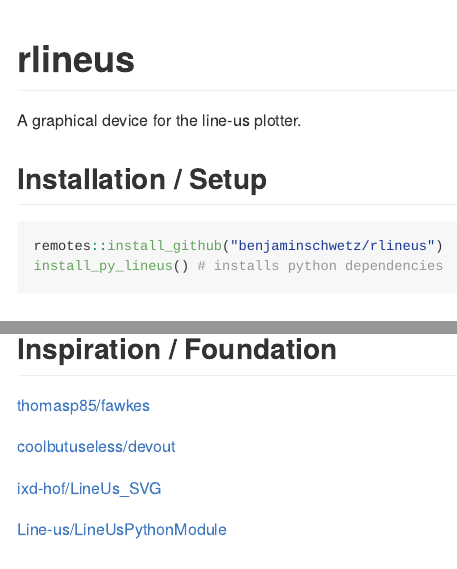
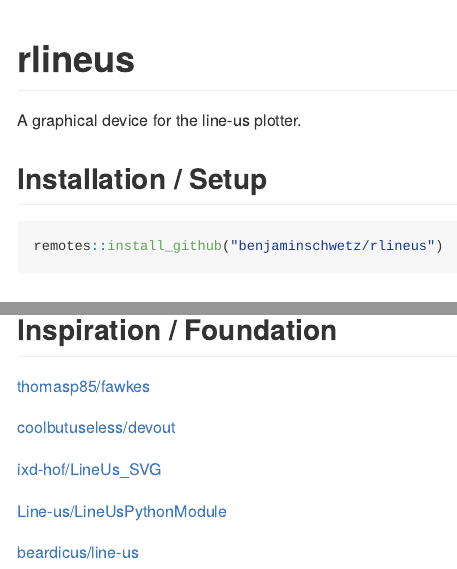
Before and after one commit to benjaminschwetz/rlineus, an R Markdown document (README.Rmd): the page in a window 1100 px wide, from its top, and a second part further down, joined at a grey line. The pictures show the output file README.md that the author committed with the source, drawn offline in the style of GitHub.

Commit message:
brushing up

````diff
--- a/README.Rmd
+++ b/README.Rmd
@@ -25,7 +25,6 @@ A graphical device for the line-us plotter.
 
 ```{r eval=FALSE, include=TRUE}
 remotes::install_github("benjaminschwetz/rlineus")
-install_py_lineus() # installs python dependencies
 ```
 
 
````
Also changed, not shown: README.md, README.Rmd (2 more changed lines), 1 other file.
